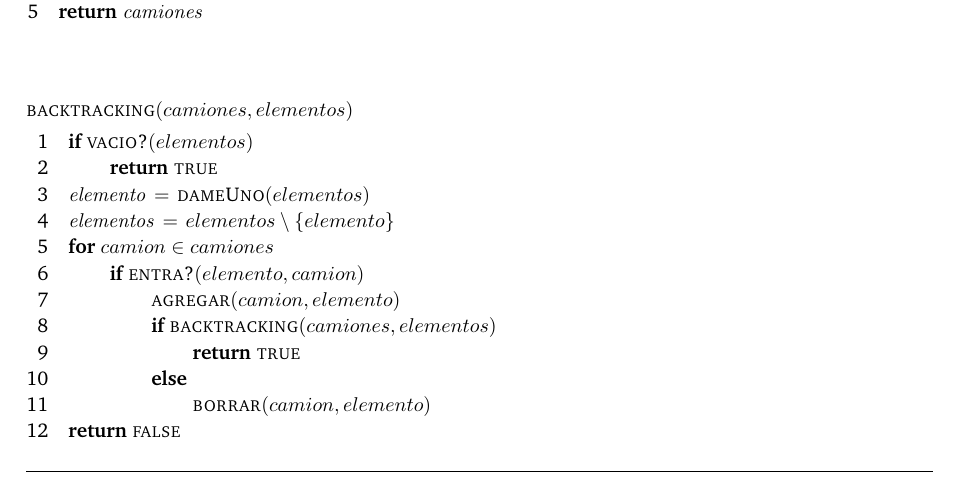
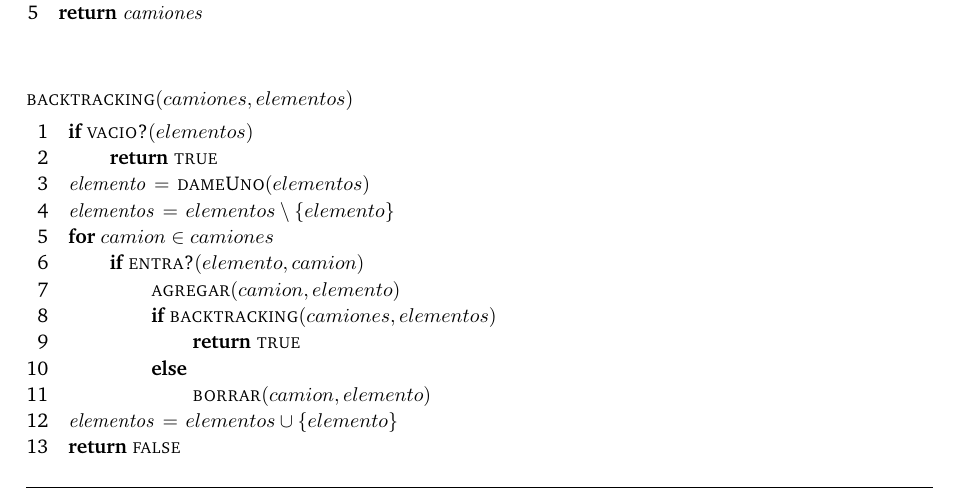
Before and after one commit to lvuotto/algo3-tps, a LaTeX paper (tp1/informe/informe.tex, which reads tp1/informe/problema3.tex): part of page 13 of 17, cut so that both start at the same text. Compiled offline with pdfLaTeX.

Commit message:
Arreglado pseudocódigo del ejercicio 3.
Faltaba volver a insertar `elemento` en `elementos`.

```diff
--- a/tp1/informe/problema3.tex
+++ b/tp1/informe/problema3.tex
@@ -76,6 +76,7 @@ transportar todos los elementos. Por la estrategia planteada para el problema,
                     \End
             \End
         \End
+\li $\id{elementos} \gets elementos \cup \{elemento\}$
 \li \Return $\const{false}$
 \end{codebox}
 
```
Also changed, not shown: tp1/informe/problema3.tex (2 more changed lines).
